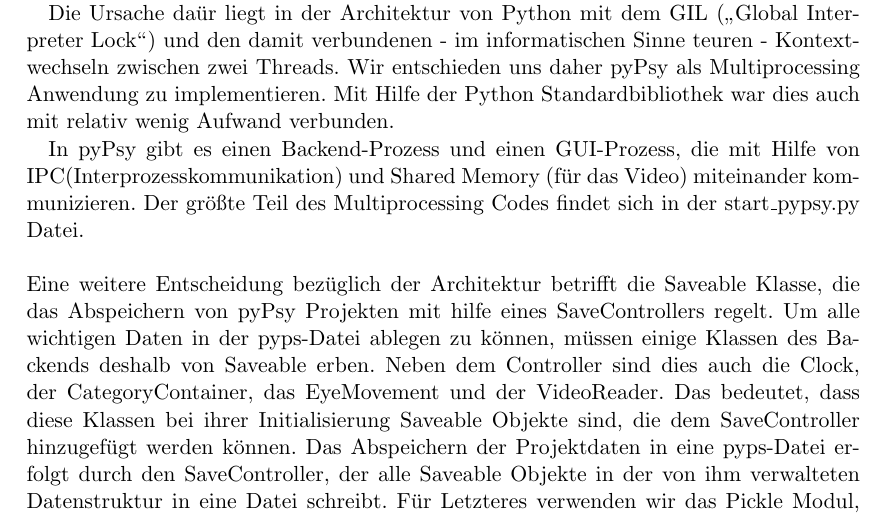
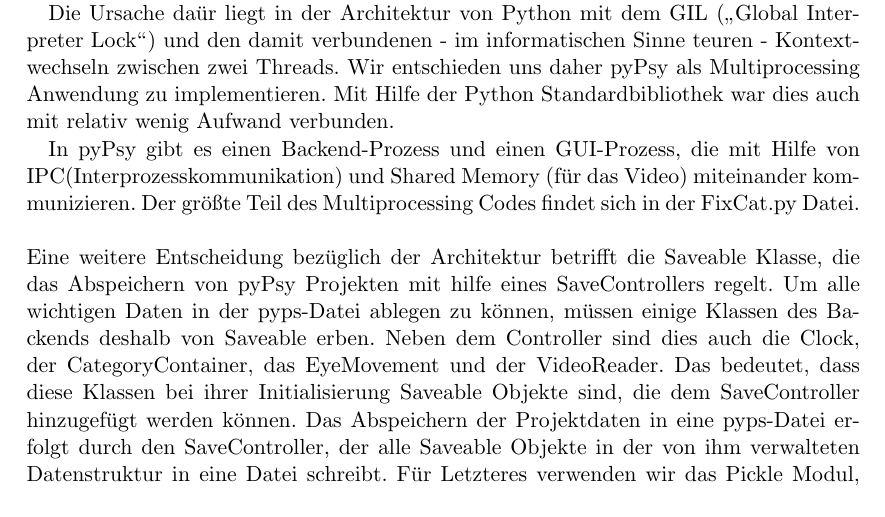
Before and after one commit to KopierKatze/FixCat, a LaTeX document (doc/entwicklerdoku_draft.tex): part of page 7 of 11, cut so that both start at the same text. Compiled offline with pdfLaTeX.

Commit message:
renamed to FixCat in docu

```diff
--- a/doc/entwicklerdoku_draft.tex
+++ b/doc/entwicklerdoku_draft.tex
@@ -124,7 +124,7 @@ Wir entschieden uns daher pyPsy als Multiprocessing Anwendung zu implementieren.
 Mit Hilfe der Python Standardbibliothek war dies auch mit relativ wenig Aufwand verbunden.
 
 In pyPsy gibt es einen Backend-Prozess und einen GUI-Prozess, die mit Hilfe von IPC(Interprozesskommunikation) und Shared Memory (für das Video) miteinander kommunizieren.
-Der gr\"o\ss te Teil des Multiprocessing Codes findet sich in der start\_pypsy.py Datei.
+Der gr\"o\ss te Teil des Multiprocessing Codes findet sich in der FixCat.py Datei.
 \\ \\
 Eine weitere Entscheidung bezüglich der Architektur betrifft die Saveable Klasse, die das Abspeichern von pyPsy Projekten mit hilfe eines SaveControllers regelt. Um alle wichtigen Daten in der pyps-Datei ablegen zu können, müssen einige Klassen des Backends deshalb von Saveable erben. Neben dem Controller sind dies auch die Clock, der CategoryContainer, das EyeMovement und der VideoReader. Das bedeutet, dass diese Klassen bei ihrer Initialisierung Saveable Objekte sind, die dem SaveController hinzugefügt werden können. Das Abspeichern der Projektdaten in eine pyps-Datei erfolgt durch den SaveController, der alle Saveable Objekte in der von ihm verwalteten Datenstruktur in eine Datei schreibt. Für Letzteres verwenden wir das Pickle Modul, welches Objekte in Strings umwandelt, die dann in die pyps-Datei geschrieben werden.
 \\ \\
```
